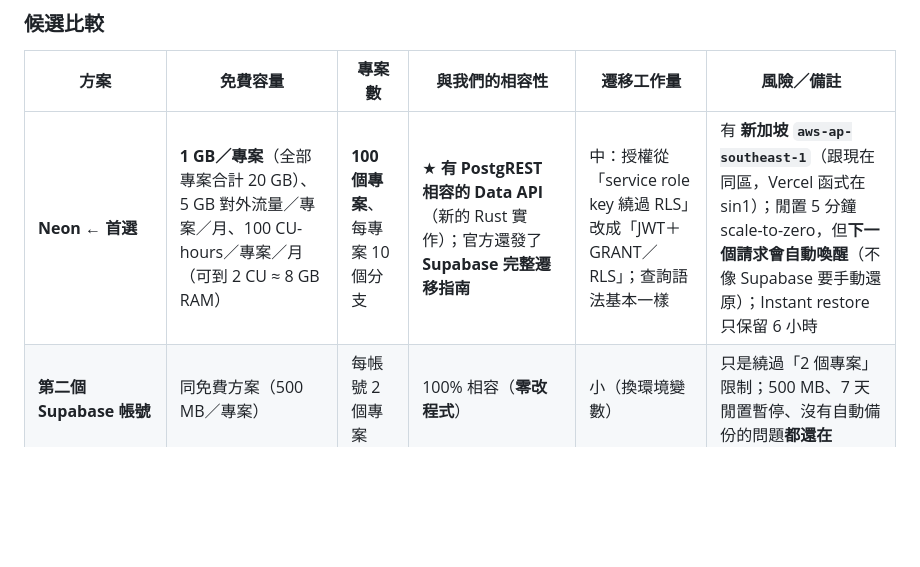
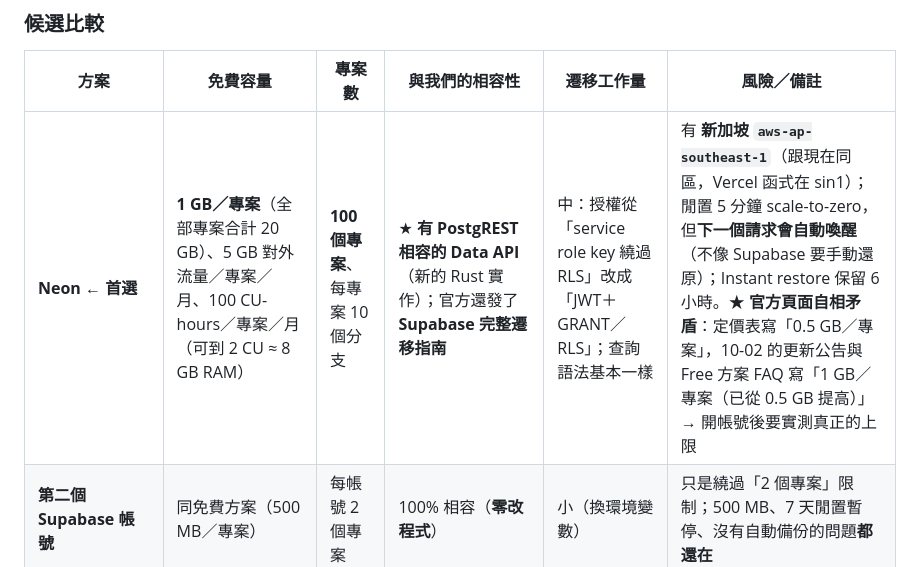
Before and after one commit to RimuruTempest0417/PV-Dictionary, a Markdown page: docs/研究-備份與資料庫替代方案.md, the part around the change. Rendered like a GitHub page; blank space fills up the shorter version.

```diff
--- a/docs/研究-備份與資料庫替代方案.md
+++ b/docs/研究-備份與資料庫替代方案.md
@@ -71,7 +71,7 @@ Supabase 免費方案（2026-10-10 官方 pricing／billing 文件）：
 
 | 方案 | 免費容量 | 專案數 | 與我們的相容性 | 遷移工作量 | 風險／備註 |
 |---|---|---|---|---|---|
-| **Neon ← 首選** | **1 GB／專案**（全部專案合計 20 GB）、5 GB 對外流量／專案／月、100 CU-hours／專案／月（可到 2 CU ≈ 8 GB RAM） | **100 個專案**、每專案 10 個分支 | ★ **有 PostgREST 相容的 Data API**（新的 Rust 實作）；官方還發了 **Supabase 完整遷移指南** | 中：授權從「service role key 繞過 RLS」改成「JWT＋GRANT／RLS」；查詢語法基本一樣 | 有 **新加坡 `aws-ap-southeast-1`**（跟現在同區，Vercel 函式在 sin1）；閒置 5 分鐘 scale-to-zero，但**下一個請求會自動喚醒**（不像 Supabase 要手動還原）；Instant restore 只保留 6 小時 |
+| **Neon ← 首選** | **1 GB／專案**（全部專案合計 20 GB）、5 GB 對外流量／專案／月、100 CU-hours／專案／月（可到 2 CU ≈ 8 GB RAM） | **100 個專案**、每專案 10 個分支 | ★ **有 PostgREST 相容的 Data API**（新的 Rust 實作）；官方還發了 **Supabase 完整遷移指南** | 中：授權從「service role key 繞過 RLS」改成「JWT＋GRANT／RLS」；查詢語法基本一樣 | 有 **新加坡 `aws-ap-southeast-1`**（跟現在同區，Vercel 函式在 sin1）；閒置 5 分鐘 scale-to-zero，但**下一個請求會自動喚醒**（不像 Supabase 要手動還原）；Instant restore 保留 6 小時。★ **官方頁面自相矛盾**：定價表寫「0.5 GB／專案」，10-02 的更新公告與 Free 方案 FAQ 寫「1 GB／專案（已從 0.5 GB 提高）」→ 開帳號後要實測真正的上限 |
 | **第二個 Supabase 帳號** | 同免費方案（500 MB／專案） | 每帳號 2 個專案 | 100% 相容（**零改程式**） | 小（換環境變數） | 只是繞過「2 個專案」限制；500 MB、7 天閒置暫停、沒有自動備份的問題**都還在** |
 | Xata | **15 GB**（單一團隊成員、10 分支） | 多 | ✗ 自己的 REST API（不是 PostgREST）；Postgres 存取還在 beta（限制語句、不能用 extension） | 大（要改寫資料層） | 好處：不停機、不冷啟動 |
 | 自架 Supabase（Oracle Cloud Always Free） | 免費額度：2× AMD micro VM（1 OCPU／1 GB）＋ Ampere A1 每月 **1,500 OCPU-hours ＋ 9,000 GB-hours**（≈ 2 OCPU＋12 GB 可 24×7 跑；4 OCPU／24 GB 只夠半個月）＋ 200 GB 區塊儲存 | 自己的機器，無限 | 100% 相容（就是 Supabase） | 大（Linux／Docker 運維、TLS、備份、升級、監控全要自己做） | 免費額度會變動、熱門區常「沒有容量」可開；掛掉要你自己救 |
```
Also changed, not shown: docs/規劃書-待完成.md (+9 -0 lines).
